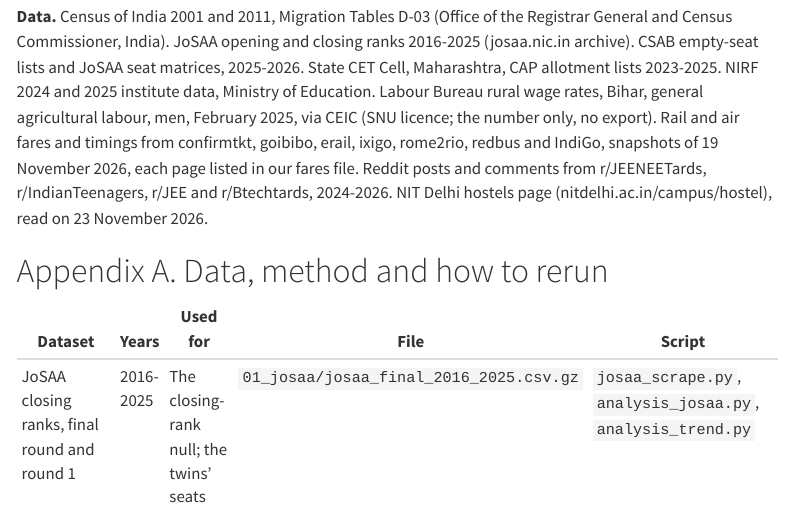
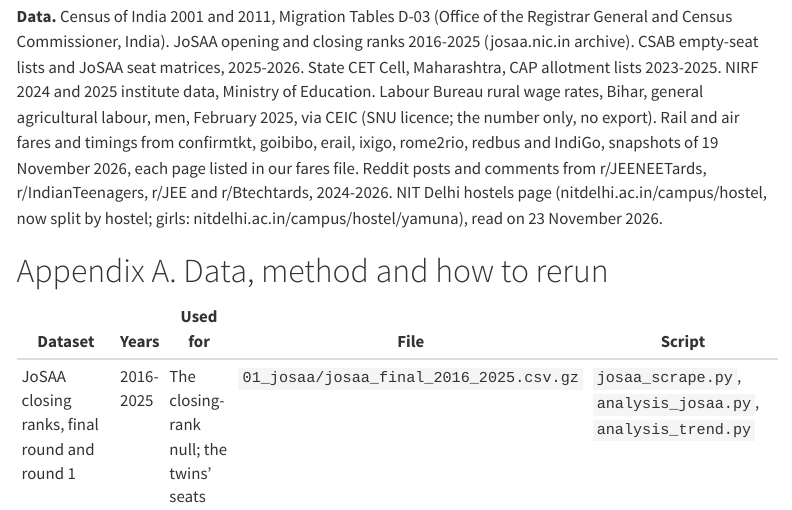
Before and after one commit to Madho-Shaw/itni-door, a Quarto document (report/index.qmd): the page in a window 1100 px wide, from 8100 px down. Rendered offline with R 4.5, knitr and Pandoc in place of Quarto, with nearby package versions; menus at the side of the page are left out.

Commit message:
Sources: replace 4 dead links (NIT Delhi hostel page moved, IGES PDF archived copy, Careers360 articles removed)

```diff
--- a/report/index.qmd
+++ b/report/index.qmd
@@ -610,7 +610,7 @@
 
 **News.** *The News Minute*, 17 April 2017, interview with Timothy Gonsalves on women in the IITs.
 
-**Data.** Census of India 2001 and 2011, Migration Tables D-03 (Office of the Registrar General and Census Commissioner, India). JoSAA opening and closing ranks 2016-2025 (josaa.nic.in archive). CSAB empty-seat lists and JoSAA seat matrices, 2025-2026. State CET Cell, Maharashtra, CAP allotment lists 2023-2025. NIRF 2024 and 2025 institute data, Ministry of Education. Labour Bureau rural wage rates, Bihar, general agricultural labour, men, February 2025, via CEIC (SNU licence; the number only, no export). Rail and air fares and timings from confirmtkt, goibibo, erail, ixigo, rome2rio, redbus and IndiGo, snapshots of 19 November 2026, each page listed in our fares file. Reddit posts and comments from r/JEENEETards, r/IndianTeenagers, r/JEE and r/Btechtards, 2024-2026. NIT Delhi hostels page (nitdelhi.ac.in/campus/hostel), read on 23 November 2026.
+**Data.** Census of India 2001 and 2011, Migration Tables D-03 (Office of the Registrar General and Census Commissioner, India). JoSAA opening and closing ranks 2016-2025 (josaa.nic.in archive). CSAB empty-seat lists and JoSAA seat matrices, 2025-2026. State CET Cell, Maharashtra, CAP allotment lists 2023-2025. NIRF 2024 and 2025 institute data, Ministry of Education. Labour Bureau rural wage rates, Bihar, general agricultural labour, men, February 2025, via CEIC (SNU licence; the number only, no export). Rail and air fares and timings from confirmtkt, goibibo, erail, ixigo, rome2rio, redbus and IndiGo, snapshots of 19 November 2026, each page listed in our fares file. Reddit posts and comments from r/JEENEETards, r/IndianTeenagers, r/JEE and r/Btechtards, 2024-2026. NIT Delhi hostels page (nitdelhi.ac.in/campus/hostel, now split by hostel; girls: nitdelhi.ac.in/campus/hostel/yamuna), read on 23 November 2026.
 
 # Appendix A. Data, method and how to rerun {.unnumbered}
 
```
Also changed, not shown: site/how-we-built-it/index.html.
